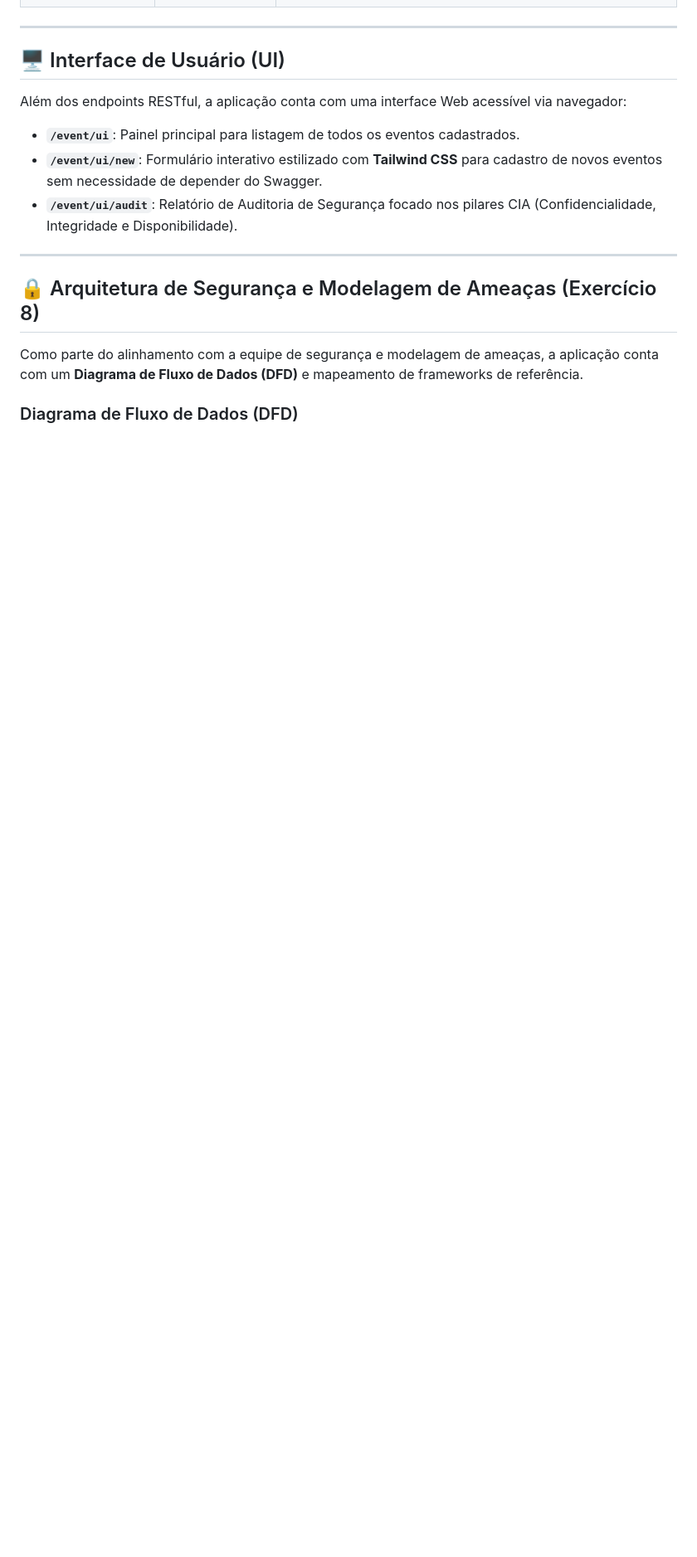
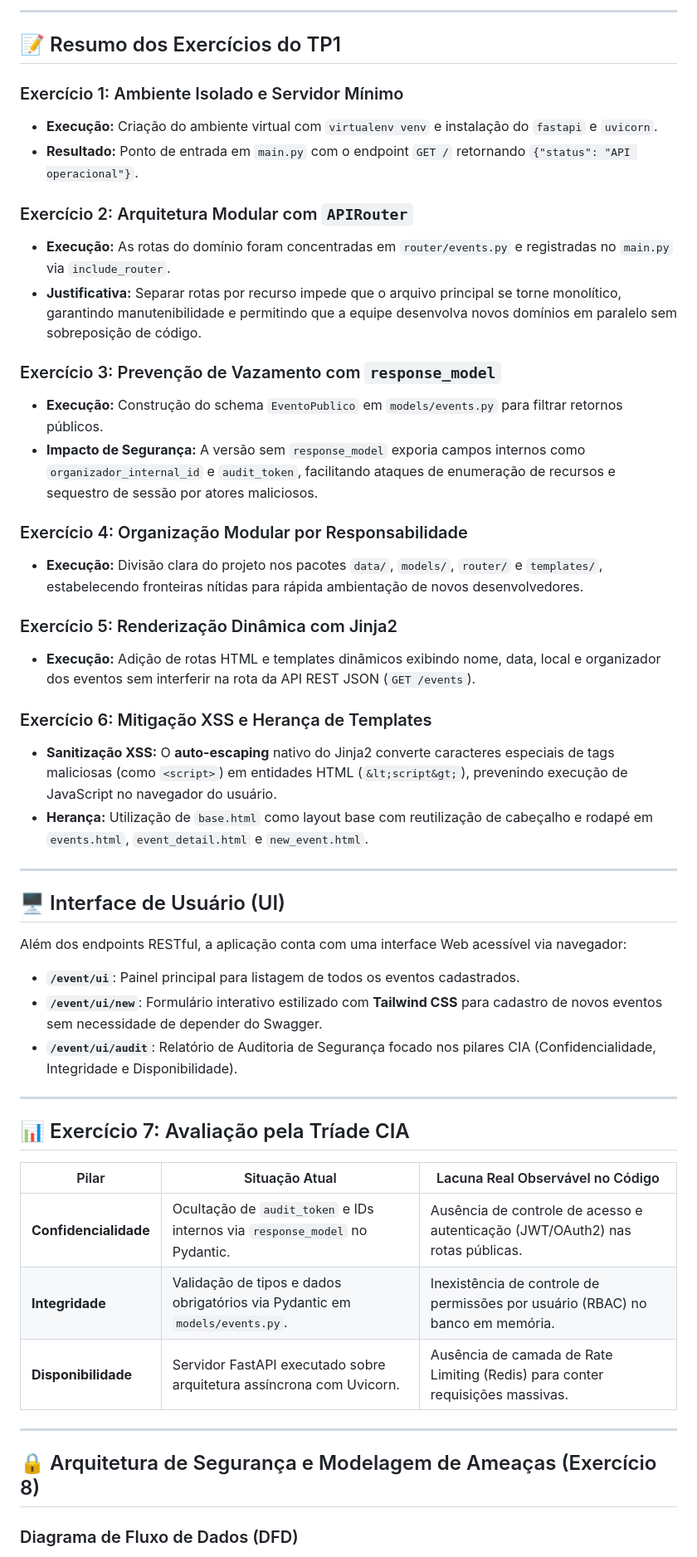
Before and after one commit to WeslleySoaresm/FastAPI-Eventos, a Markdown page: README.md, the part around one of its changes. Shown at 83% size. GitHub-like rendering; blank space fills up the shorter version.

```diff
--- a/README.md
+++ b/README.md
@@ -18,3 +67,34 @@ API RESTful desenvolvida com **FastAPI** e **Pydantic** para gerenciamento de ev
+---
+
+## 📝 Resumo dos Exercícios do TP1
+
+### Exercício 1: Ambiente Isolado e Servidor Mínimo
+
+* **Execução:** Criação do ambiente virtual com `virtualenv venv` e instalação do `fastapi` e `uvicorn`.
+* **Resultado:** Ponto de entrada em `main.py` com o endpoint `GET /` retornando `{"status": "API operacional"}`.
+
+### Exercício 2: Arquitetura Modular com `APIRouter`
+
+* **Execução:** As rotas do domínio foram concentradas em `router/events.py` e registradas no `main.py` via `include_router`.
+* **Justificativa:** Separar rotas por recurso impede que o arquivo principal se torne monolítico, garantindo manutenibilidade e permitindo que a equipe desenvolva novos domínios em paralelo sem sobreposição de código.
+
+### Exercício 3: Prevenção de Vazamento com `response_model`
+
+* **Execução:** Construção do schema `EventoPublico` em `models/events.py` para filtrar retornos públicos.
+* **Impacto de Segurança:** A versão sem `response_model` exporia campos internos como `organizador_internal_id` e `audit_token`, facilitando ataques de enumeração de recursos e sequestro de sessão por atores maliciosos.
+
+### Exercício 4: Organização Modular por Responsabilidade
+
+* **Execução:** Divisão clara do projeto nos pacotes `data/`, `models/`, `router/` e `templates/`, estabelecendo fronteiras nítidas para rápida ambientação de novos desenvolvedores.
+
+### Exercício 5: Renderização Dinâmica com Jinja2
+
+* **Execução:** Adição de rotas HTML e templates dinâmicos exibindo nome, data, local e organizador dos eventos sem interferir na rota da API REST JSON (`GET /events`).
+
+### Exercício 6: Mitigação XSS e Herança de Templates
+
+* **Sanitização XSS:** O **auto-escaping** nativo do Jinja2 converte caracteres especiais de tags maliciosas (como `<script>`) em entidades HTML (`&lt;script&gt;`), prevenindo execução de JavaScript no navegador do usuário.
+* **Herança:** Utilização de `base.html` como layout base com reutilização de cabeçalho e rodapé em `events.html`, `event_detail.html` e `new_event.html`.
 
 ---
 
@@ -28,8 +108,16 @@ Além dos endpoints RESTful, a aplicação conta com uma interface Web acessíve
 
 ---
 
+## 📊 Exercício 7: Avaliação pela Tríade CIA
+
+| Pilar | Situação Atual | Lacuna Real Observável no Código |
+| --- | --- | --- |
+| **Confidencialidade** | Ocultação de `audit_token` e IDs internos via `response_model` no Pydantic. | Ausência de controle de acesso e autenticação (JWT/OAuth2) nas rotas públicas. |
+| **Integridade** | Validação de tipos e dados obrigatórios via Pydantic em `models/events.py`. | Inexistência de controle de permissões por usuário (RBAC) no banco em memória. |
+| **Disponibilidade** | Servidor FastAPI executado sobre arquitetura assíncrona com Uvicorn. | Ausência de camada de Rate Limiting (Redis) para conter requisições massivas. |
+
+---
+
 ## 🔒 Arquitetura de Segurança e Modelagem de Ameaças (Exercício 8)
 
-Como parte do alinhamento com a equipe de segurança e modelagem de ameaças, a aplicação conta com um **Diagrama de Fluxo de Dados (DFD)** e mapeamento de frameworks de referência.
-
 ### Diagrama de Fluxo de Dados (DFD)
```
Also changed, not shown: other parts of README.md (+77 -20 lines).
